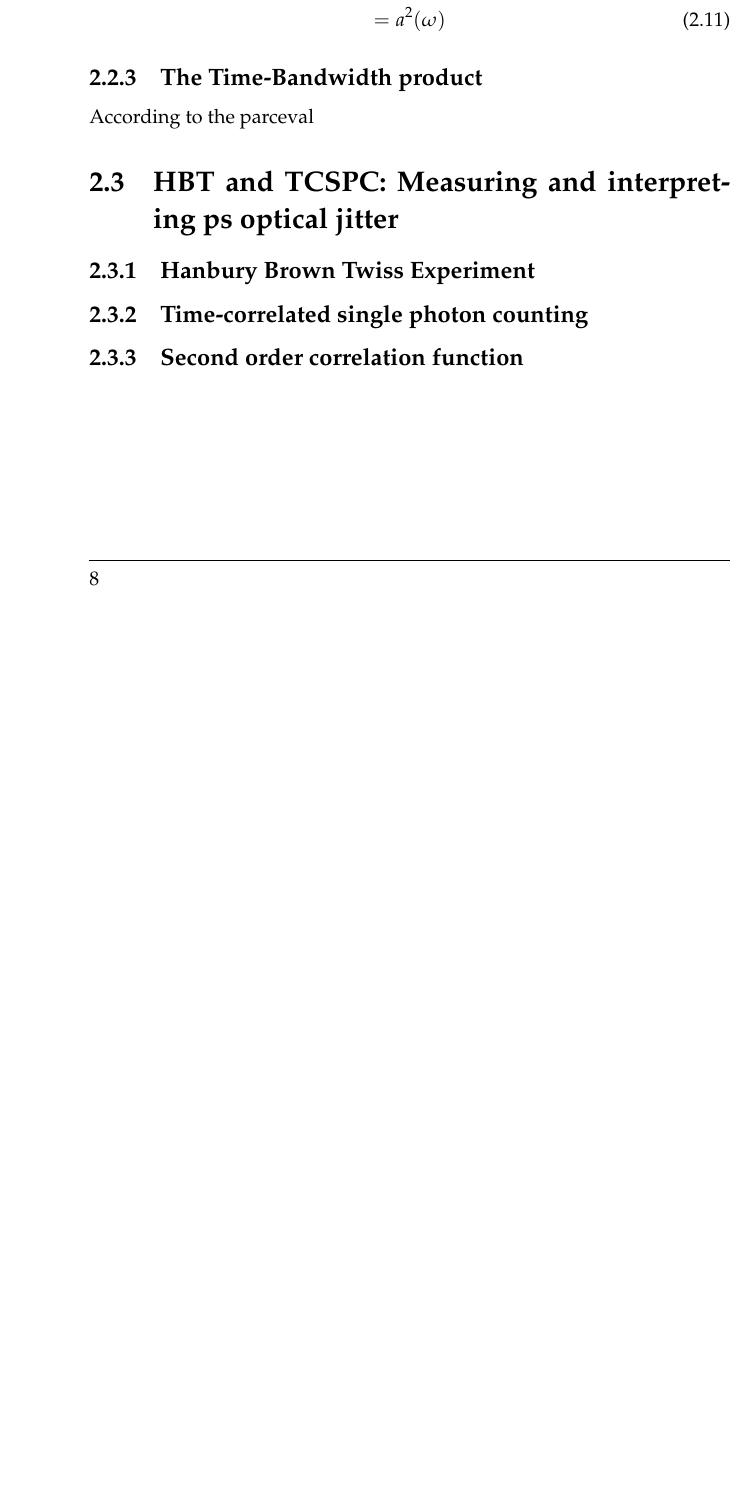
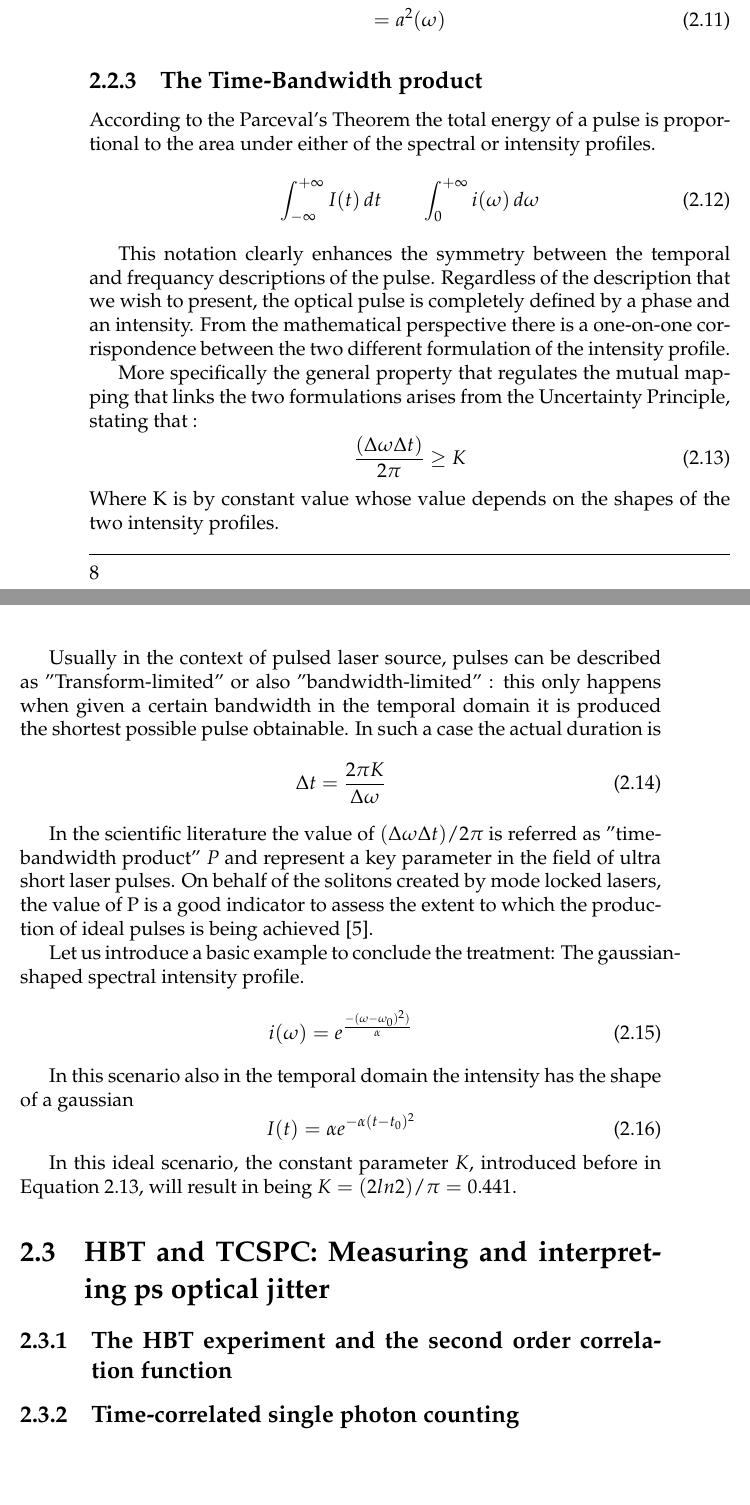
Before and after one commit to McMysterio23/MSc-Thesis, a LaTeX thesis (Tesi.tex, which reads Chapter2.tex): part of page 14 of 23 before the commit and two parts of pages 14 and 15 of 23 after it, the two joined at a grey line, cut so that both start at the same text, the shorter picture padded with empty space. Compiled offline with pdfLaTeX.

Commit message:
Ora inizia la parte sbatti della teoria

```diff
--- a/Chapter2.tex
+++ b/Chapter2.tex
@@ -230,14 +230,49 @@ Following the same steps as in the previous case it is also possible to define t
 \end{align}
 
 \subsection{The Time-Bandwidth product}
-According to the parceval
+According to the Parceval's Theorem the total energy of a pulse is proportional to the area under either of the spectral or intensity profiles.
+\begin{equation}
+    \int_{-\infty}^{+\infty} I(t)\, dt \quad \quad  \int_{0}^{+\infty} i(\omega)\, d\omega
+\label{eq:AreaIntensities}
+\end{equation}
 
+This notation clearly enhances the symmetry between the temporal and frequancy descriptions of the pulse.
+Regardless of the description that we wish to present, the optical pulse is completely defined by a phase and an intensity. From the mathematical perspective there is a one-on-one corrispondence between the two different formulation of the intensity profile.
 
+More specifically the general property that regulates the mutual mapping that links the two formulations arises from the Uncertainty Principle, stating that :
+\begin{equation}
+    \frac{(\Delta \omega \Delta t)}{2\pi} \ge K
+\label{eq:Uncertainty}
+\end{equation}
+Where K is by constant value whose value depends on the shapes of the two intensity profiles.
+
+Usually in the context of pulsed laser source, pulses can be described as "Transform-limited" or also "bandwidth-limited" : this only happens when given a certain bandwidth in the temporal domain it is produced the shortest possible pulse obtainable.
+In such a case the actual duration is
+\begin{equation}
+    \Delta t = \frac{2\pi K}{\Delta \omega}
+\label{eq:TransLimited}
+\end{equation}
+
+In the scientific literature the value of $(\Delta \omega \Delta t)/2\pi$ is referred as "time-bandwidth product" $P$ and represent a key parameter in the field of ultra short laser pulses. On behalf of the solitons created by mode locked lasers, the value of P is a good indicator to assess the extent to which the production of ideal pulses is being achieved \cite{shapiro1984}.
+%Finally, optical pulses that are completely devoid of amplitude or frequency are defined "bandwidth-limited".
+
+Let us introduce a basic example to conclude the treatment: The gaussian-shaped spectral intensity profile.
+\begin{equation}
+    i(\omega) = e^{\frac{-(\omega - \omega _0 )^2)}{\alpha}}
+\label{eq:exampleSpectral}
+\end{equation}
+
+In this scenario also in the temporal domain the intensity has the shape of a gaussian
+\begin{equation}
+    I(t)=\alpha e^{-\alpha (t-t_0)^2}
+\label{eq:exampleTemporal}
+\end{equation}
+
+In this ideal scenario, the constant parameter $K$, introduced before in \autoref{eq:Uncertainty}, will result in being $K = (2ln2)/\pi = 0.441$.
 
 
 \section{HBT and TCSPC: Measuring and interpreting ps optical jitter}
 \label{sec:Def-Techniques}
-
 %Scaletta di cose da dire secondo il nostro caro amico in comune !!!
 
 % ====================== INIZIO SCALETTA SEZIONE TECNICHE SPERIMENTALI ======================
@@ -274,13 +309,13 @@ According to the parceval
 %        • HBT usato per costruire g^{(2)}(τ) e studiare correlazioni temporali.
 %    - Entrambe le tecniche sensibili al jitter temporale dei rivelatori.
 %    - Entrambe contribuiscono a caratterizzare la risposta temporale complessiva del sistema.
-% ====================== FINE SCALLETTA ======================
+% ====================== FINE SCALETTA ======================
 
 
 
 
-\subsection{Hanbury Brown Twiss Experiment}
-
+\subsection{The HBT experiment and the second order correlation function}
+\label{subs:HBT}
 
 
 
@@ -316,4 +352,5 @@ According to the parceval
 \label{HBT_Sketch}
 \end{figure}
 
-\subsection{Second order correlation function}
+%\subsection{Second order correlation function}
+%\label{subs:g2}
```
Also changed, not shown: Bibliography.bib (+2 -0 lines), Chapter2.tex (3 more changed lines).
